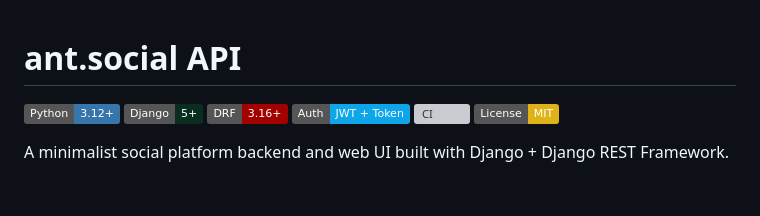
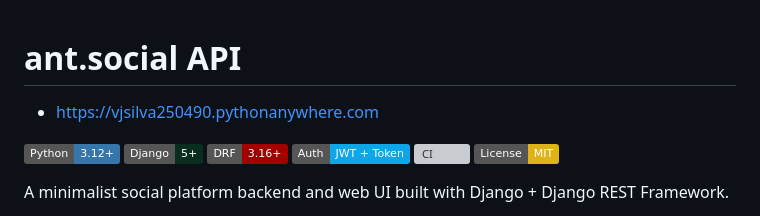
Before and after one commit to viniciussilva2504/social_media_API, a Markdown page: README.md, the part around the change. Rendered like a GitHub page; badges without logos; blank space fills up the shorter version; grey boxes are pictures that could not be loaded.

Commit message:
rev README.md adiciona http da página deploy em python everywhere

```diff
--- a/README.md
+++ b/README.md
@@ -1,4 +1,6 @@
 # ant.social API
+
+- https://vjsilva250490.pythonanywhere.com
 
 ![Python](https://img.shields.io/badge/Python-3.12+-3776AB?logo=python&logoColor=white)
 ![Django](https://img.shields.io/badge/Django-5%2B-092E20?logo=django&logoColor=white)
```
